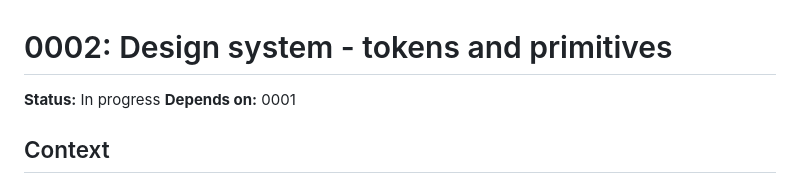
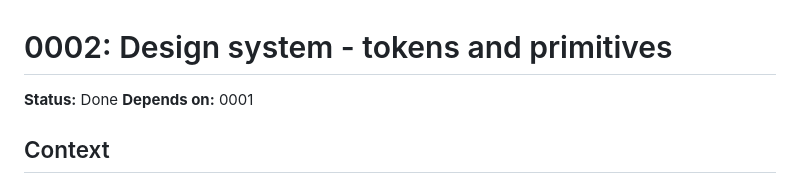
Before and after one commit to Serzhs/PannaApp, a Markdown page: specs/0002-design-system.md, the part around the change. Drawn GitHub-style.

```diff
--- a/specs/0002-design-system.md
+++ b/specs/0002-design-system.md
@@ -1,6 +1,6 @@
 # 0002: Design system - tokens and primitives
 
-**Status:** In progress
+**Status:** Done
 **Depends on:** 0001
 
 ## Context
```
Also changed, not shown: specs/0001-project-setup.md (+24 -24 lines), specs/README.md (+2 -2 lines).
